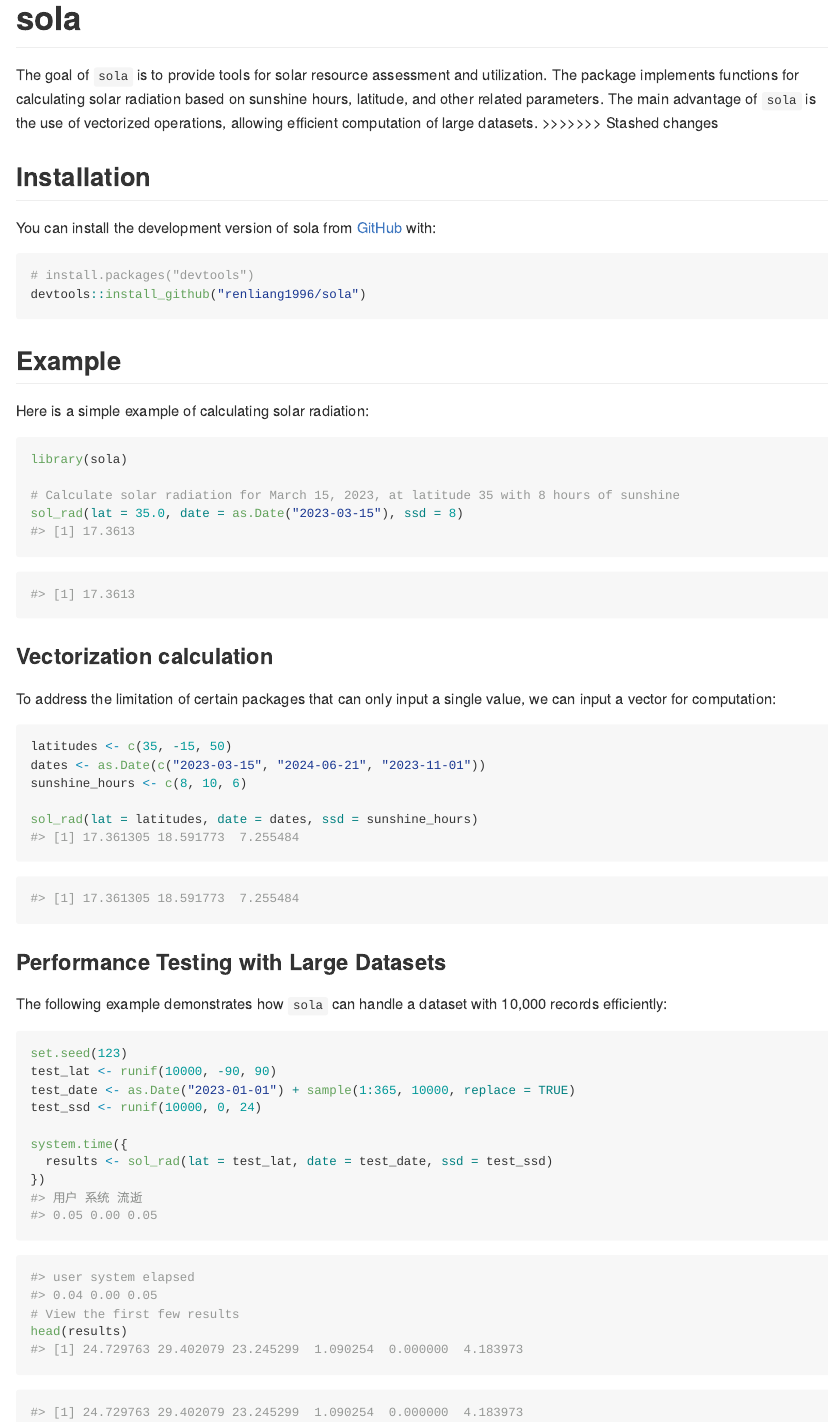
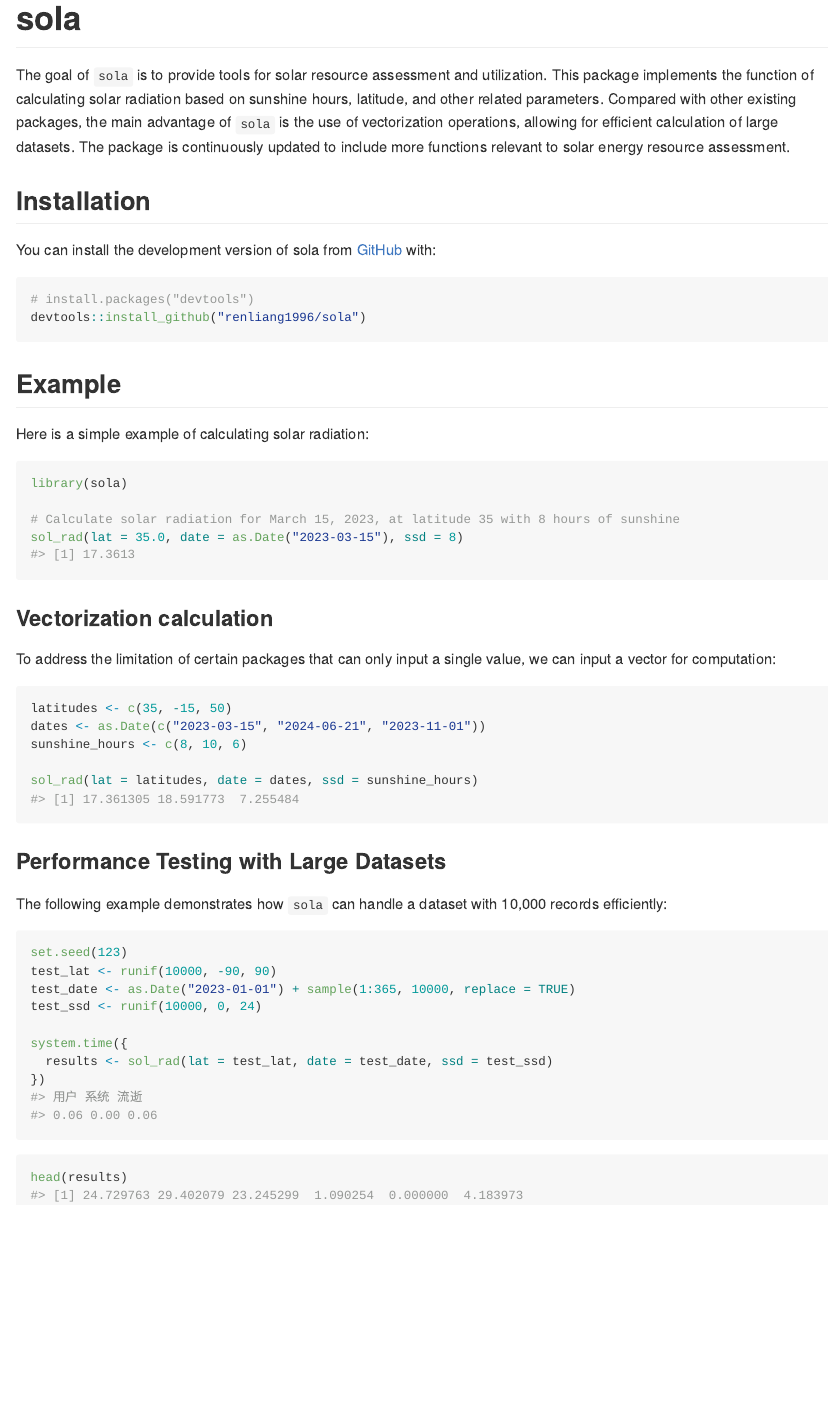
Before and after one commit to Rimagination/sola, an R Markdown document (README.Rmd): the page in a window 1100 px wide, from its top. The pictures show the output file README.md that the author committed with the source, drawn offline in the style of GitHub.

Commit message:
Update README files and remove untracked file

````diff
--- a/README.Rmd
+++ b/README.Rmd
@@ -18,10 +18,7 @@ knitr::opts_chunk$set(
 <!-- badges: start -->
 <!-- badges: end -->
 
-The goal of `sola` is to provide tools for solar resource assessment and utilization. This package implements the function of calculating solar radiation based on sunshine hours, latitude, and other related parameters. Compared with other existing packages, the main advantage of `sola` is the use of vectorization operations, allowing for efficient calculation of large datasets. In addition, the functions of this package are constantly being enriched to meet the relevant functions required for solar energy resource assessment.
-=======
-The goal of `sola` is to provide tools for solar resource assessment and utilization. The package implements functions for calculating solar radiation based on sunshine hours, latitude, and other related parameters. The main advantage of `sola` is the use of vectorized operations, allowing efficient computation of large datasets.
->>>>>>> Stashed changes
+The goal of `sola` is to provide tools for solar resource assessment and utilization. This package implements the function of calculating solar radiation based on sunshine hours, latitude, and other related parameters. Compared with other existing packages, the main advantage of `sola` is the use of vectorization operations, allowing for efficient calculation of large datasets. The package is continuously updated to include more functions relevant to solar energy resource assessment.
 
 ## Installation
 
@@ -41,7 +38,6 @@ library(sola)
 
 # Calculate solar radiation for March 15, 2023, at latitude 35 with 8 hours of sunshine
 sol_rad(lat = 35.0, date = as.Date("2023-03-15"), ssd = 8)
-#> [1] 17.3613
 ```
 
 ### Vectorization calculation
@@ -54,7 +50,6 @@ dates <- as.Date(c("2023-03-15", "2024-06-21", "2023-11-01"))
 sunshine_hours <- c(8, 10, 6)
 
 sol_rad(lat = latitudes, date = dates, ssd = sunshine_hours)
-#> [1] 17.361305 18.591773  7.255484
 ```
 
 ### Performance Testing with Large Datasets
@@ -70,9 +65,5 @@ test_ssd <- runif(10000, 0, 24)
 system.time({
   results <- sol_rad(lat = test_lat, date = test_date, ssd = test_ssd)
 })
-#> user system elapsed
-#> 0.04 0.00 0.05
-# View the first few results
 head(results)
-#> [1] 24.729763 29.402079 23.245299  1.090254  0.000000  4.183973
 ```
````
Also changed, not shown: README.md.
